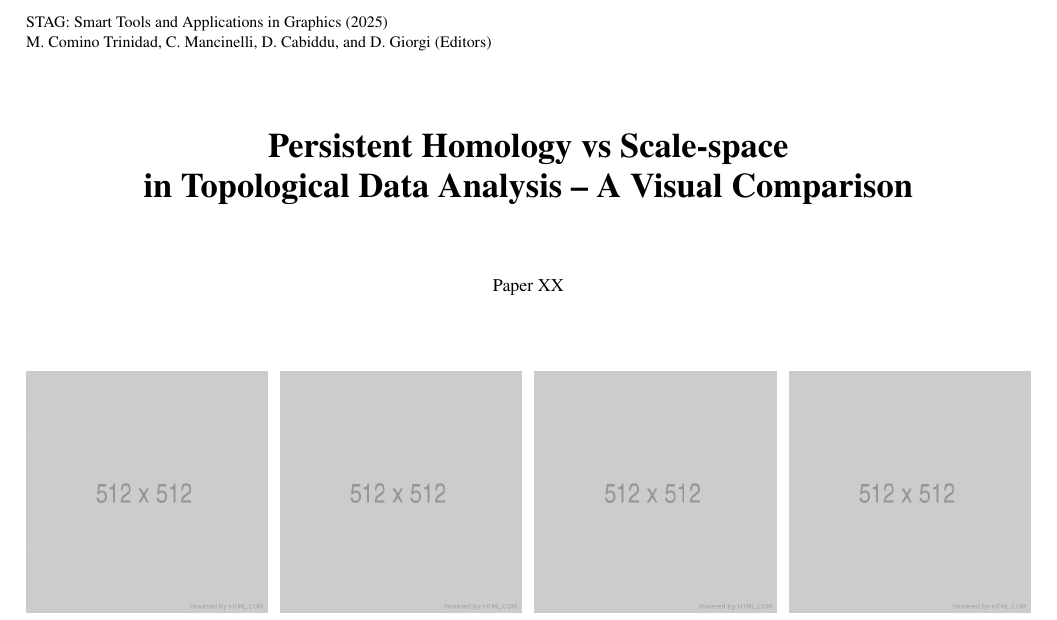
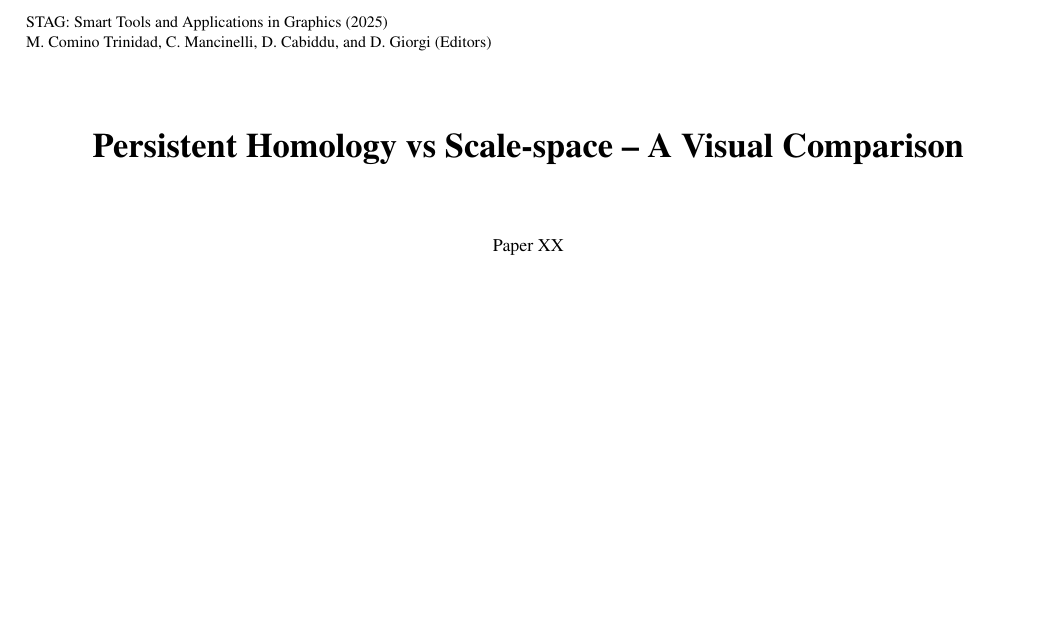
Before and after one commit to enricopuppo/STAG2025-Morse, a LaTeX document (STAG25-Morse.tex): part of page 1 of 3, cut so that both start at the same text, the shorter picture padded with empty space. Compiled offline with pdfLaTeX.

Commit message:
Update STAG25-Morse.tex

```diff
--- a/STAG25-Morse.tex
+++ b/STAG25-Morse.tex
@@ -80,7 +80,7 @@
 \input{00_setup}
 
 \title[Short title]%
-      {Persistent Homology vs Scale-space\\ in Topological Data Analysis -- A Visual Comparison}
+      {Persistent Homology vs Scale-space -- A Visual Comparison}
 
 \author{Paper XX}
 % \author[L. Rocca \& E. Puppo]
```
